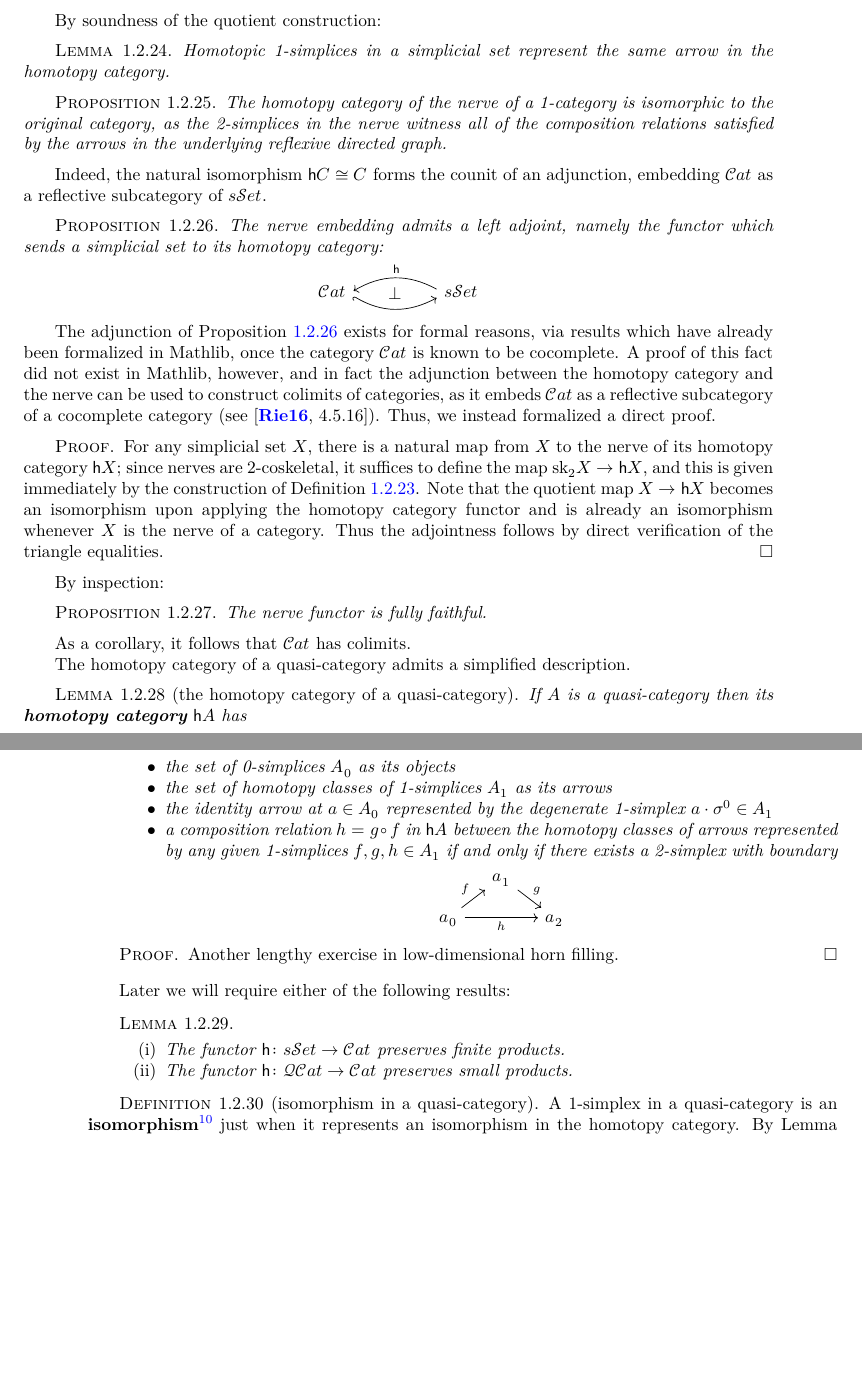
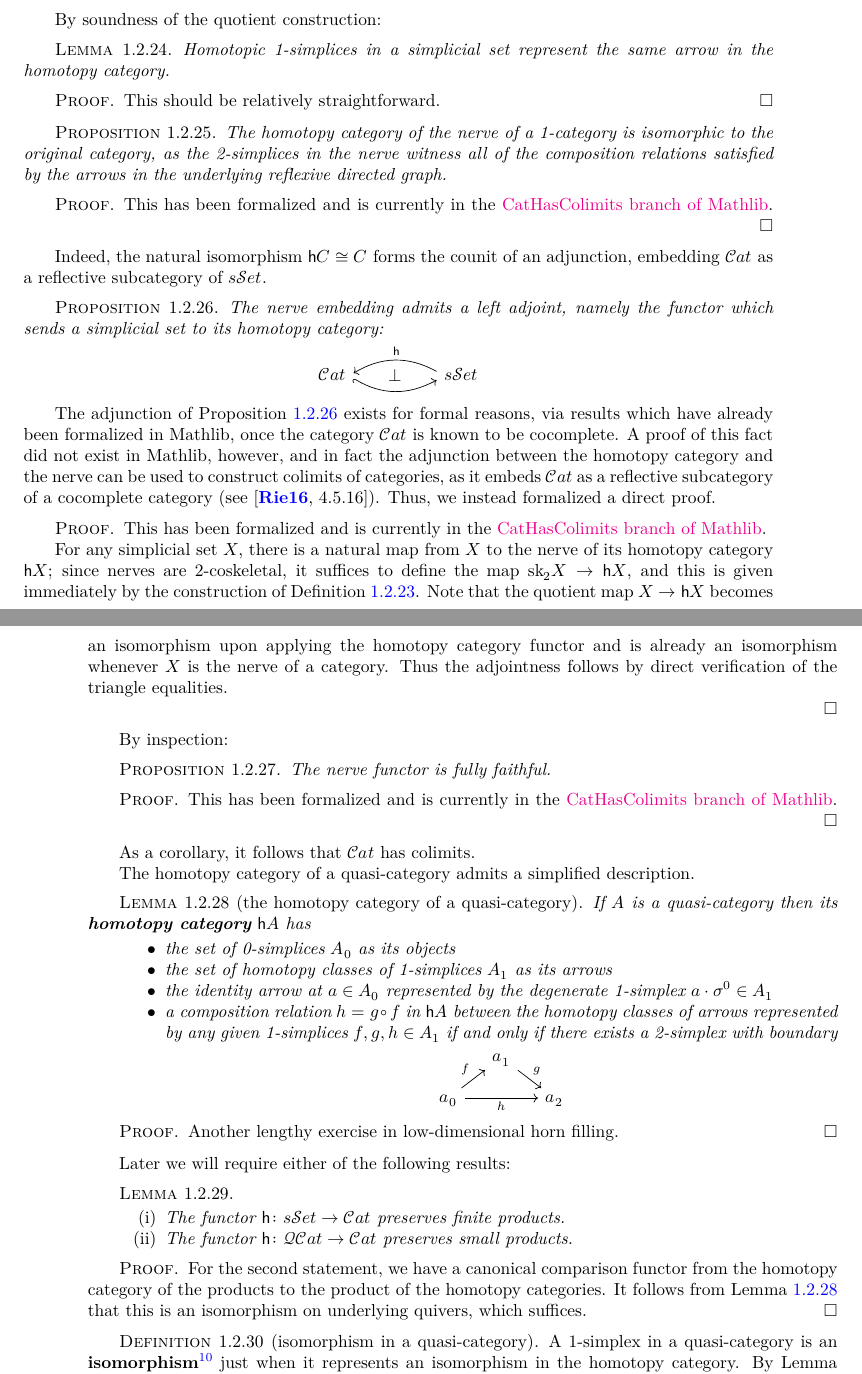
Before and after one commit to emilyriehl/infinity-cosmos, a LaTeX thesis (blueprint/src/print.tex, which reads blueprint/src/content.tex): two parts of pages 11 and 12 of 31, joined at a grey line, cut so that both start at the same text, the shorter picture padded with empty space. The pictures show the PDF file blueprint/src/print.pdf that the author committed with the source.

```diff
--- a/blueprint/src/content.tex
+++ b/blueprint/src/content.tex
@@ -38,7 +38,7 @@
 
 
 \begin{definition}[the simplex category]\label{defn:simplex-category}
- \lean{SimplexCategory.smallCategory}
+ \lean{InfinityCosmos.Mathlib.SimplexCategory.smallCategory}
  \leanok
   Let $\Del$ denote the \textbf{simplex category} of finite nonempty ordinals $[n] = \{0 <1 <\cdots < n\}$ and order-preserving maps.
 \end{definition}
@@ -153,7 +169,7 @@
 The definition of a quasi-category can be found in Mathlib as well.
 
 \begin{definition}[quasi-category]\label{defn:quasi-category}
-\lean{SSet.Quasicategory}
+\lean{InfinityCosmos.Mathlib.SSet.Quasicategory}
 \leanok
 \uses{defn:simplicial-set}
    A \textbf{quasi-category} is a simplicial set $A$ in which any \textbf{inner horn} can be extended to a simplex, solving the displayed lifting problem:
@@ -167,7 +183,7 @@
   Quasi-categories were first introduced by Boardman and Vogt \cite{BoardmanVogt:1973hi} under the name ``weak Kan complexes,'' as they generalize the following notion:
 
   \begin{definition}[Kan complex]\label{defn:kan-complex}
-    \lean{SSet.KanComplex}
+    \lean{InfinityCosmos.Mathlib.SSet.KanComplex}
     \leanok
     \uses{defn:simplicial-set}
   A \textbf{Kan complex} is a simplicial set admitting extensions as in \eqref{eq:qcat-defn} along all horn inclusions $n \geq 1, 0 \leq k \leq n$.
@@ -180,7 +196,7 @@
 Categories also provide examples of quasi-categories via the nerve construction.
 
 \begin{definition}[nerve]\label{defn:nerve}
-  \lean{CategoryTheory.nerve}
+  \lean{InfinityCosmos.Mathlib.CategoryTheory.nerve}
   \leanok
   \uses{defn:simplicial-set}
   The category $\Cat$ of 1-categories embeds fully faithfully into the category of simplicial sets via the \textbf{nerve} functor. An $n$-simplex in the nerve of a 1-category $C$ is a sequence of $n$ composable arrows in $C$, or equally a functor $\catnone \to C$ from the ordinal category $\catnone$ with objects $0,\ldots, n$ and a unique arrow $i \to j$ just when $i \leq j$.
@@ -188,7 +204,7 @@
 
 
 \begin{definition}[nerve functor]\label{defn:nerve-functor}
-  \lean{CategoryTheory.nerveFunctor}
+  \lean{InfinityCosmos.Mathlib.CategoryTheory.nerveFunctor}
   \leanok
   \uses{defn:nerve}
  The map $[n] \mapsto \catnone$ defines a fully faithful embedding $\Del\inc\Cat$. From this point of view, the nerve functor can be described as a ``restricted Yoneda embedding'' which carries a category $C$ to the restriction of the representable functor $\hom(-,C)$ to the image of this inclusion.
@@ -289,6 +305,10 @@
   \end{tikzcd}
   \end{center}
 \end{proposition}
+\begin{proof}
+  \leanok
+This has been formalized and is currently in the \href{https://github.com/leanprover-community/mathlib4/tree/CatHasColimits}{CatHasColimits branch of Mathlib}.
+\end{proof}
 
 \begin{definition}[{the homotopy category \cite[\S2.4]{GabrielZisman:1967cf}}]\label{defn:homotopy-cat}
     \lean{CategoryTheory.SSet.hoCat}
@@ -308,11 +328,18 @@
   \uses{defn:homotopy-cat, defn:1-simplex-htpy}
   Homotopic 1-simplices in a simplicial set represent the same arrow in the homotopy category.
 \end{lem}
+\begin{proof}
+This should be relatively straightforward.
+\end{proof}
 
    \begin{proposition}\label{prop:nerve-reflective}
     \lean{CategoryTheory.nerveCounit_isIso}
    The homotopy category of the nerve of a 1-category is isomorphic to the original category, as the 2-simplices in the nerve witness all of the composition relations satisfied by the arrows in the underlying reflexive directed graph.
    \end{proposition}
+   \begin{proof}
+    \leanok
+  This has been formalized and is currently in the \href{https://github.com/leanprover-community/mathlib4/tree/CatHasColimits}{CatHasColimits branch of Mathlib}.
+  \end{proof}
 
    Indeed, the natural isomorphism $\ho{C} \cong C$ forms the counit of an adjunction, embedding $\Cat$ as a reflective subcategory of $\sSet$.
 
@@ -333,9 +360,13 @@
 
    \begin{proof}\proves{prop:ho-nerve-adjunction}
     \uses{prop:nerve-2-coskeletal}
+    \leanok
+    This has been formalized and is currently in the \href{https://github.com/leanprover-community/mathlib4/tree/CatHasColimits}{CatHasColimits branch of Mathlib}.
+
    For any simplicial set $X$, there is a natural map from $X$ to the nerve of its homotopy category $\ho{X}$; since nerves are 2-coskeletal, it suffices to define the map $\sk_2X \to \ho{X}$, and this is given immediately by the construction of Definition \ref{defn:homotopy-cat}. Note that the quotient map $X \to \ho{X}$ becomes an isomorphism upon applying the homotopy category functor and is already an isomorphism whenever $X$ is the nerve of a category. Thus the adjointness follows %from Lemma \ref{lem:RARI-construction} or
     by direct verification of the triangle equalities.
-   \end{proof}
+
+ \end{proof}
 
    By inspection:
 
@@ -344,6 +375,11 @@
     \uses{defn:nerve}
     The nerve functor is fully faithful.
    \end{proposition}
+   \begin{proof}
+    \leanok
+  This has been formalized and is currently in the \href{https://github.com/leanprover-community/mathlib4/tree/CatHasColimits}{CatHasColimits branch of Mathlib}.
+  \end{proof}
+
 
    As a corollary, it follows that $\Cat$ has colimits.
 
@@ -370,13 +406,17 @@
 Later we will require either of the following results:
 
 \begin{lemma}\label{lem:ho-preserves-products}
-  \uses{lem:htpy-cat-of-qcat, defn:homotopy-cat}
+  \uses{defn:homotopy-cat}
   $\quad$
   \begin{enumerate}
   \item The functor $\ho \colon \sSet \to \Cat$ preserves finite products.
   \item The functor $\ho \colon \qCat \to \Cat$ preserves small products.
   \end{enumerate}
 \end{lemma}
+\begin{proof}
+  \uses{lem:htpy-cat-of-qcat}
+For the second statement, we have a canonical comparison functor from the homotopy category of the products to the product of the homotopy categories. It follows from Lemma \ref{lem:htpy-cat-of-qcat} that this is an isomorphism on underlying quivers, which suffices.
+\end{proof}
 
 
 
@@ -502,7 +542,7 @@
 A simplicially enriched category---commonly called a ``simplicial category'' for short---is a category that is enriched over the cartesian monoidal category of simplicial sets. We recall the definition, which already exists in Mathlib.
 
 \begin{definition}[simplicial categories as enriched categories]\label{defn:simplicial-category}
-\lean{CategoryTheory.SimplicialCategory}
+\lean{InfinityCosmos.Mathlib.CategoryTheory.SimplicialCategory}
 \leanok
 \uses{defn:sset-category}
 
@@ -728,7 +772,7 @@
 However, lax monoidal functors exist in Mathlib already, so we briefly recall the definition.
 
 \begin{definition}\label{defn:lax-monoidal-functor}
-  \lean{CategoryTheory.LaxMonoidalFunctor}
+  \lean{InfinityCosmos.Mathlib.CategoryTheory.LaxMonoidalFunctor}
   \leanok
  A \textbf{(lax) monoidal functor} between cartesian closed categories $\cV$ and $\cW$ is a functor $T \colon \cV \to \cW$ equipped with natural transformations
 \begin{center}
```
Also changed, not shown: blueprint/src/print.pdf, blueprint/src/content.tex (42 more changed lines).
